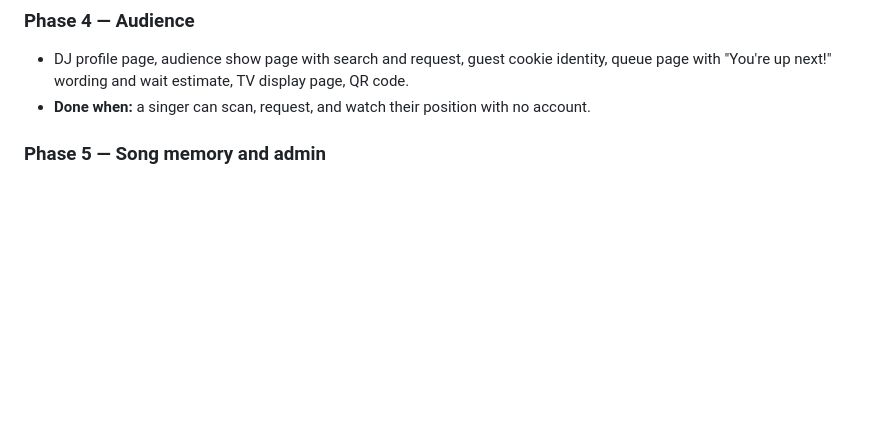
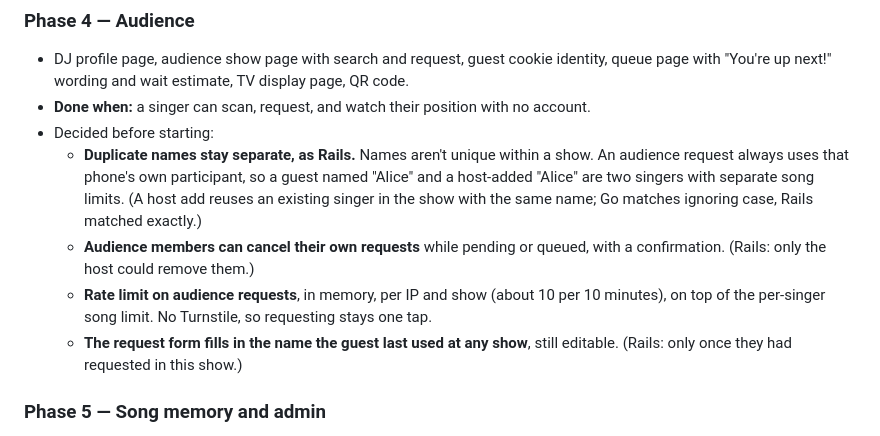
Before and after one commit to sleibole/djm-go, a Markdown page: PLAN.md, the part around the change. Rendered like a GitHub page; blank space fills up the shorter version.

Commit message:
Plan: phase 4 decisions
Co-authored-by: Cursor <cursoragent@cursor.com>

```diff
--- a/PLAN.md
+++ b/PLAN.md
@@ -680,6 +680,11 @@ How it works (`shows.go`, `queue.go`, `migrations/003_shows.sql`, `templates/sho
 
 - DJ profile page, audience show page with search and request, guest cookie identity, queue page with "You're up next!" wording and wait estimate, TV display page, QR code.
 - **Done when:** a singer can scan, request, and watch their position with no account.
+- Decided before starting:
+  - **Duplicate names stay separate, as Rails.** Names aren't unique within a show. An audience request always uses that phone's own participant, so a guest named "Alice" and a host-added "Alice" are two singers with separate song limits. (A host add reuses an existing singer in the show with the same name; Go matches ignoring case, Rails matched exactly.)
+  - **Audience members can cancel their own requests** while pending or queued, with a confirmation. (Rails: only the host could remove them.)
+  - **Rate limit on audience requests**, in memory, per IP and show (about 10 per 10 minutes), on top of the per-singer song limit. No Turnstile, so requesting stays one tap.
+  - **The request form fills in the name the guest last used at any show**, still editable. (Rails: only once they had requested in this show.)
 
 ### Phase 5 — Song memory and admin
 
```
